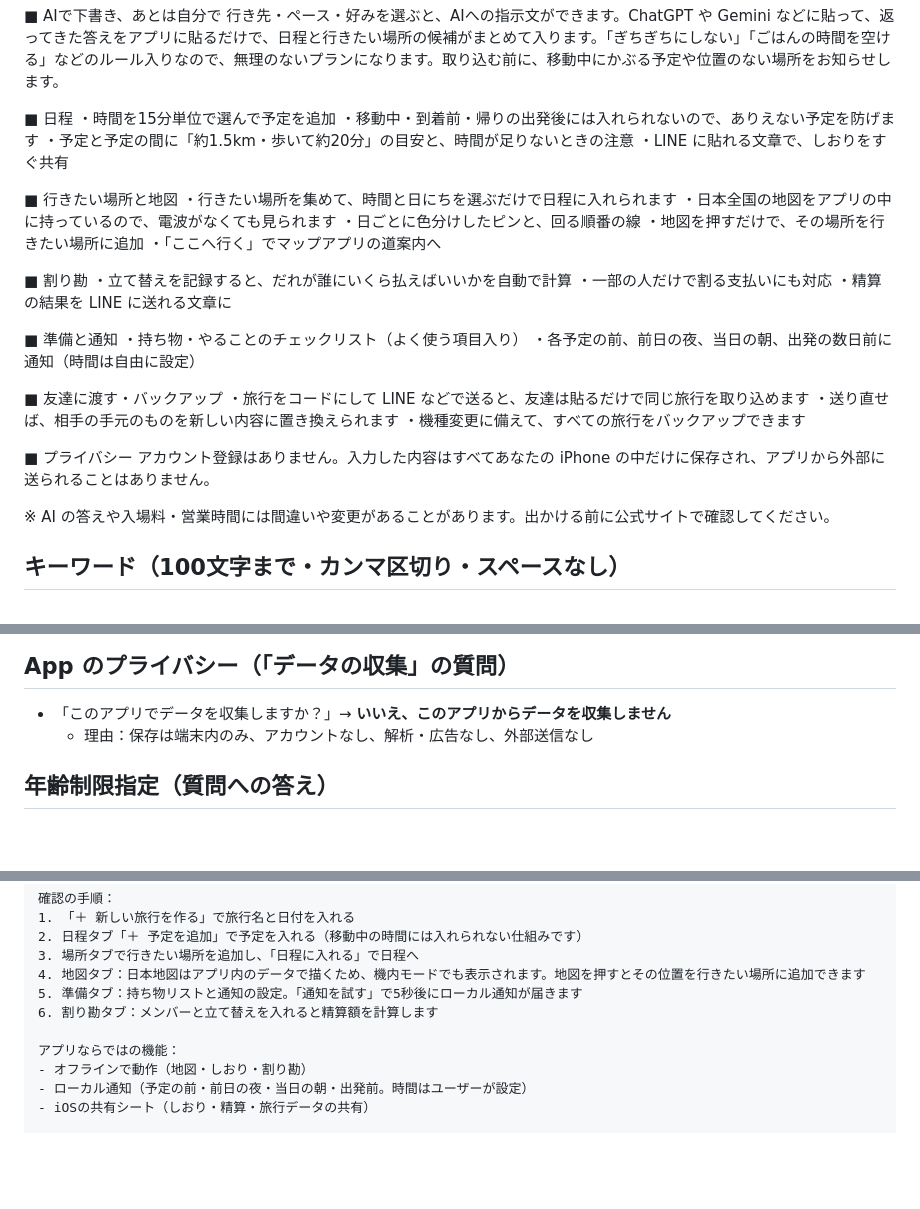
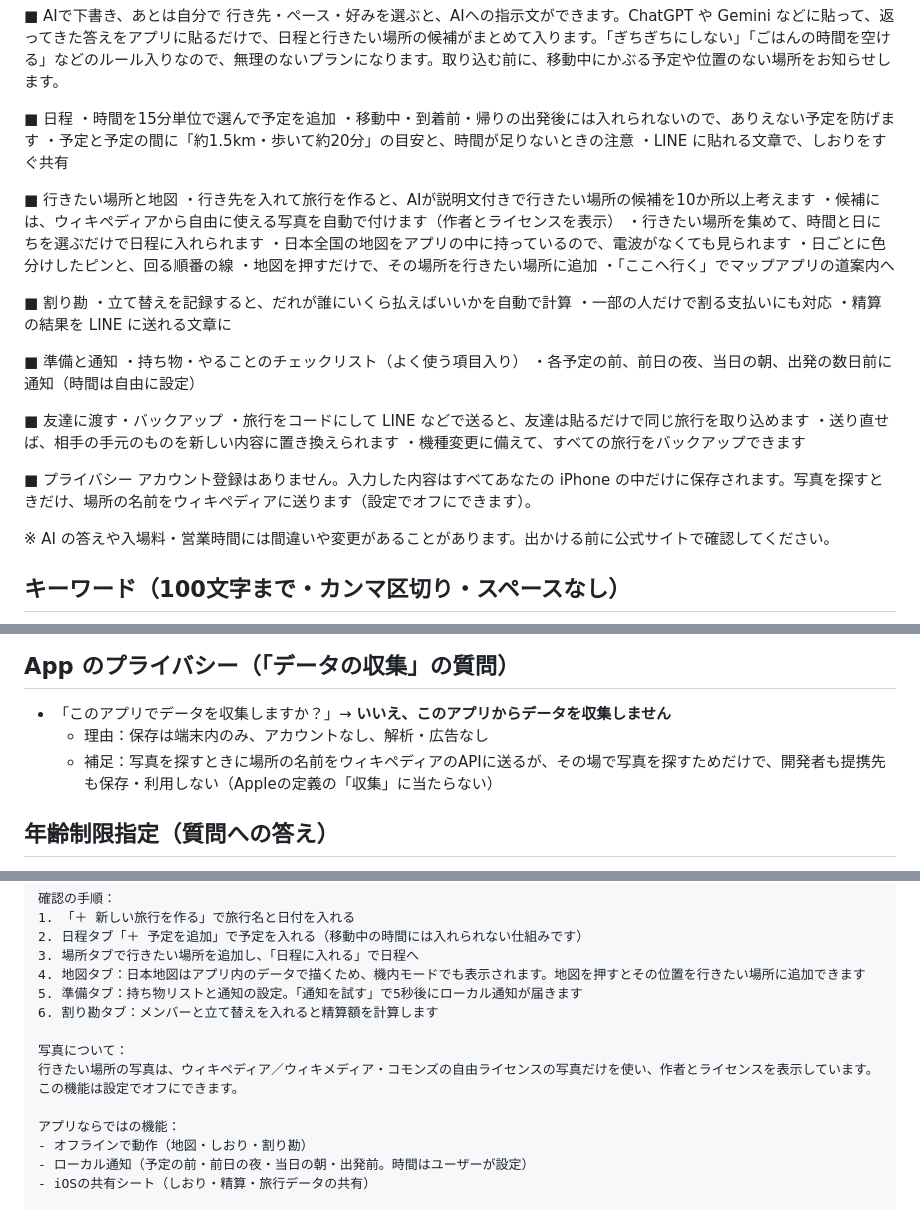
Before and after one commit to vivid-346/tabi-planner, a Markdown page: app/store/listing.md, 3 parts joined by grey strips. GitHub-like rendering; blank space fills up the shorter version.

Commit message:
App Store用の文章に写真機能を追記

```diff
--- a/app/store/listing.md
+++ b/app/store/listing.md
@@ -32,6 +32,8 @@
 ・LINE に貼れる文章で、しおりをすぐ共有
 
 ■ 行きたい場所と地図
+・行き先を入れて旅行を作ると、AIが説明文付きで行きたい場所の候補を10か所以上考えます
+・候補には、ウィキペディアから自由に使える写真を自動で付けます（作者とライセンスを表示）
 ・行きたい場所を集めて、時間と日にちを選ぶだけで日程に入れられます
 ・日本全国の地図をアプリの中に持っているので、電波がなくても見られます
 ・日ごとに色分けしたピンと、回る順番の線
@@ -53,7 +55,7 @@
 ・機種変更に備えて、すべての旅行をバックアップできます
 
 ■ プライバシー
-アカウント登録はありません。入力した内容はすべてあなたの iPhone の中だけに保存され、アプリから外部に送られることはありません。
+アカウント登録はありません。入力した内容はすべてあなたの iPhone の中だけに保存されます。写真を探すときだけ、場所の名前をウィキペディアに送ります（設定でオフにできます）。
 
 ※ AI の答えや入場料・営業時間には間違いや変更があることがあります。出かける前に公式サイトで確認してください。
 
@@ -67,7 +69,8 @@
 
 ## App のプライバシー（「データの収集」の質問）
 - 「このアプリでデータを収集しますか？」→ **いいえ、このアプリからデータを収集しません**
-  - 理由：保存は端末内のみ、アカウントなし、解析・広告なし、外部送信なし
+  - 理由：保存は端末内のみ、アカウントなし、解析・広告なし
+  - 補足：写真を探すときに場所の名前をウィキペディアのAPIに送るが、その場で写真を探すためだけで、開発者も提携先も保存・利用しない（Appleの定義の「収集」に当たらない）
 
 ## 年齢制限指定（質問への答え）
 - 暴力・性的表現・ギャンブル・ホラーなど：すべて「なし」
@@ -95,6 +98,9 @@
 5. 準備タブ：持ち物リストと通知の設定。「通知を試す」で5秒後にローカル通知が届きます
 6. 割り勘タブ：メンバーと立て替えを入れると精算額を計算します
 
+写真について：
+行きたい場所の写真は、ウィキペディア／ウィキメディア・コモンズの自由ライセンスの写真だけを使い、作者とライセンスを表示しています。この機能は設定でオフにできます。
+
 アプリならではの機能：
 - オフラインで動作（地図・しおり・割り勘）
 - ローカル通知（予定の前・前日の夜・当日の朝・出発前。時間はユーザーが設定）
```
